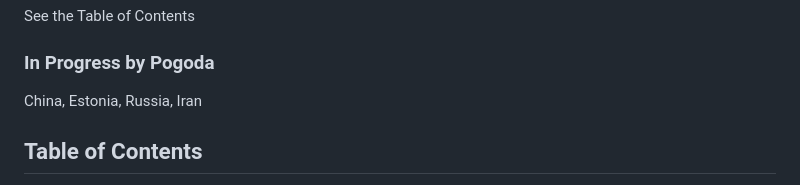
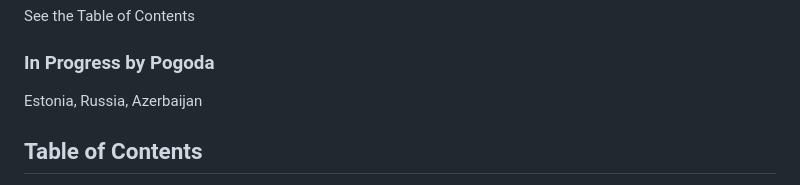
Before and after one commit to paulpogoda/OSINT-for-countries-V2.0, a Markdown page: README.md, the part around the change. Rendered like a GitHub page.

```diff
--- a/README.md
+++ b/README.md
@@ -15,7 +15,7 @@ Feel free to join in! Otherwise I'll have to finish this repository for a few mo
 ## What is already done?
 See the Table of Contents
 ### In Progress by Pogoda
-China, Estonia, Russia, Iran
+Estonia, Russia, Azerbaijan
 
 ## Table of Contents
 - [Armenia](https://github.com/paulpogoda/OSINT-Tools-Armenia/)
```
